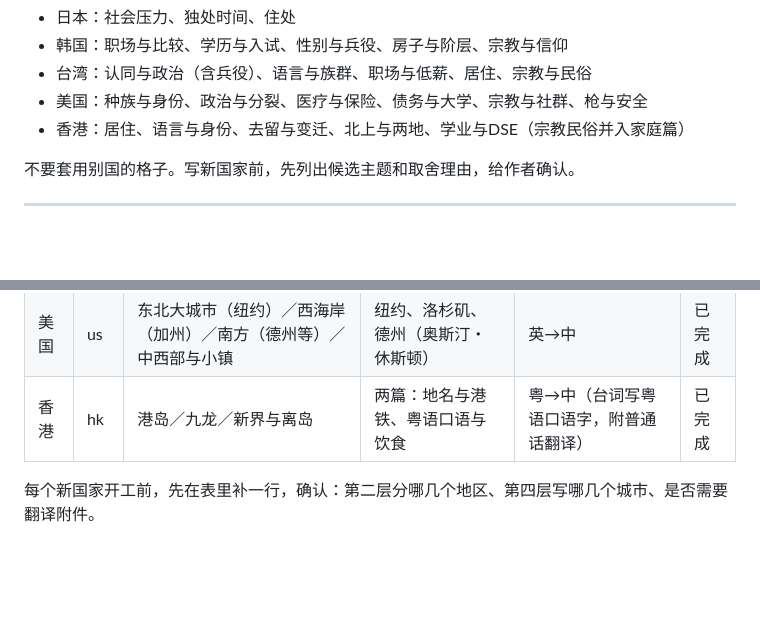
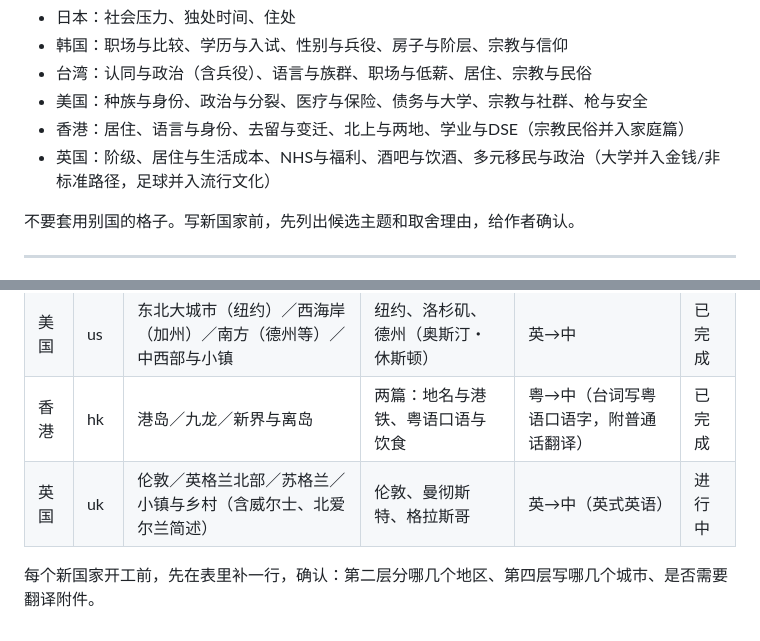
Before and after one commit to yu7705423-cell/onto, a Markdown page: worldbook/世界书编写规范.md, 2 parts joined by grey strips. Drawn GitHub-style; blank space fills up the shorter version.

Commit message:
Record UK scope in spec
Co-Authored-By: Claude Opus 5.5 <noreply@anthropic.com>
Claude-Session: https://claude.ai/code/session_01BkUHvVtkxEBBCip6XRXoJu

```diff
--- a/worldbook/世界书编写规范.md
+++ b/worldbook/世界书编写规范.md
@@ -51,6 +51,7 @@
 - 台湾：认同与政治（含兵役）、语言与族群、职场与低薪、居住、宗教与民俗
 - 美国：种族与身份、政治与分裂、医疗与保险、债务与大学、宗教与社群、枪与安全
 - 香港：居住、语言与身份、去留与变迁、北上与两地、学业与DSE（宗教民俗并入家庭篇）
+- 英国：阶级、居住与生活成本、NHS与福利、酒吧与饮酒、多元移民与政治（大学并入金钱/非标准路径，足球并入流行文化）
 
 不要套用别国的格子。写新国家前，先列出候选主题和取舍理由，给作者确认。
 
@@ -211,5 +212,6 @@
 | 台湾 | tw | 台北（双北）／台中／南部（台南・高雄）／地方与花东 | 台北、台中、台南 | 台湾用语保真（角色说中文，不需翻译） | 已完成 |
 | 美国 | us | 东北大城市（纽约）／西海岸（加州）／南方（德州等）／中西部与小镇 | 纽约、洛杉矶、德州（奥斯汀・休斯顿） | 英→中 | 已完成 |
 | 香港 | hk | 港岛／九龙／新界与离岛 | 两篇：地名与港铁、粤语口语与饮食 | 粤→中（台词写粤语口语字，附普通话翻译） | 已完成 |
+| 英国 | uk | 伦敦／英格兰北部／苏格兰／小镇与乡村（含威尔士、北爱尔兰简述） | 伦敦、曼彻斯特、格拉斯哥 | 英→中（英式英语） | 进行中 |
 
 每个新国家开工前，先在表里补一行，确认：第二层分哪几个地区、第四层写哪几个城市、是否需要翻译附件。
```
